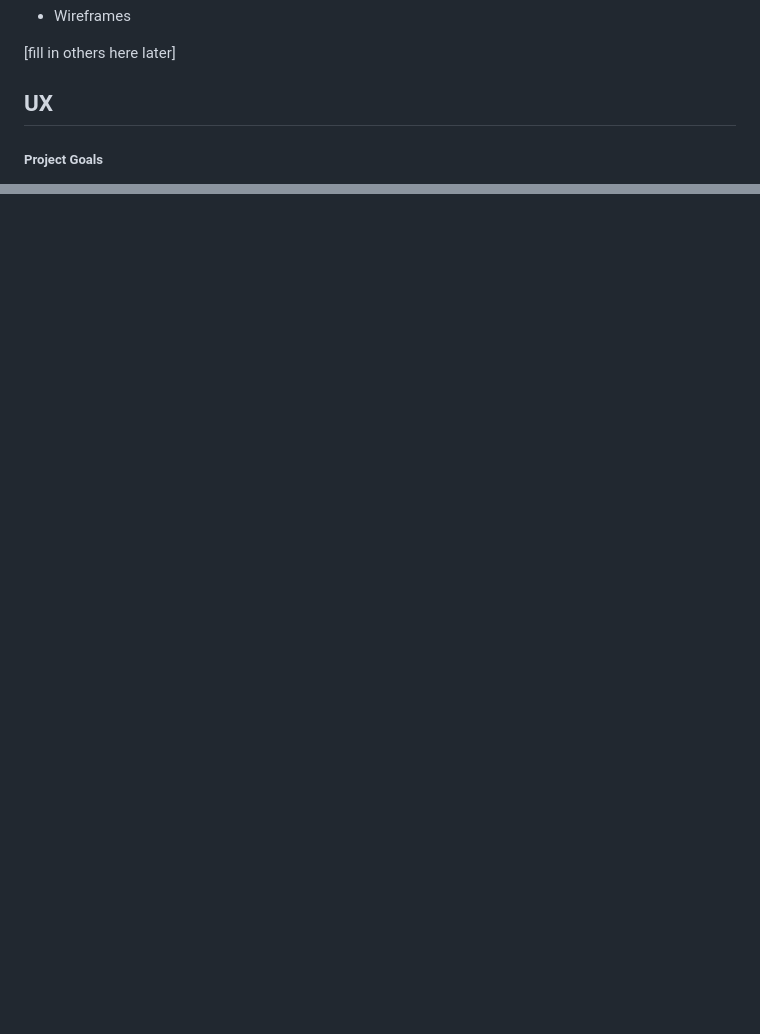
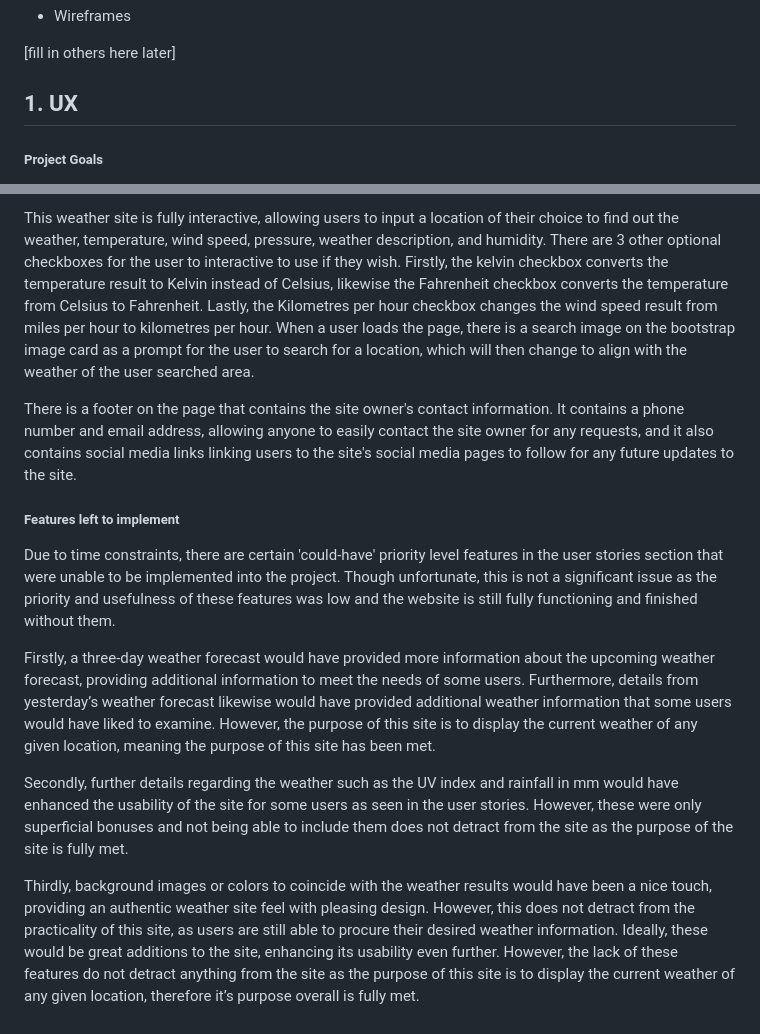
Before and after one commit to Mark1-15/project2-yourweather, a Markdown page: README.md, 2 parts joined by grey strips. Rendered like a GitHub page; blank space fills up the shorter version.

Commit message:
Added section 2. Features to readme.md

```diff
--- a/README.md
+++ b/README.md
@@ -18,7 +18,7 @@ The purpose of this project was to create a website (interactive front end) of a
 
 [fill in others here later]
 
-## UX
+## 1. UX
 
 ##### Project Goals
 
@@ -85,0 +100,14 @@ Wireframes were used in the preperation of this project to help create the layou
+This weather site is fully interactive, allowing users to input a location of their choice to find out the weather, temperature, wind speed, pressure, weather description, and humidity. There are 3 other optional checkboxes for the user to interactive to use if they wish. Firstly, the kelvin checkbox converts the temperature result to Kelvin instead of Celsius, likewise the Fahrenheit checkbox converts the temperature from Celsius to Fahrenheit. Lastly, the Kilometres per hour checkbox changes the wind speed result from miles per hour to kilometres per hour. When a user loads the page, there is a search image on the bootstrap image card as a prompt for the user to search for a location, which will then change to align with the weather of the user searched area.
+
+There is a footer on the page that contains the site owner's contact information. It contains a phone number and email address, allowing anyone to easily contact the site owner for any requests, and it also contains social media links linking users to the site's social media pages to follow for any future updates to the site.
+
+##### Features left to implement
+
+Due to time constraints, there are certain 'could-have' priority level features in the user stories section that were unable to be implemented into the project. Though unfortunate, this is not a significant issue as the priority and usefulness of these features was low and the website is still fully functioning and finished without them.
+
+Firstly, a three-day weather forecast would have provided more information about the upcoming weather forecast, providing additional information to meet the needs of some users. Furthermore, details from yesterday’s weather forecast likewise would have provided additional weather information that some users would have liked to examine. However, the purpose of this site is to display the current weather of any given location, meaning the purpose of this site has been met.
+
+Secondly, further details regarding the weather such as the UV index and rainfall in mm would have enhanced the usability of the site for some users as seen in the user stories. However, these were only superficial bonuses and not being able to include them does not detract from the site as the purpose of the site is fully met.
+
+Thirdly, background images or colors to coincide with the weather results would have been a nice touch, providing an authentic weather site feel with pleasing design. However, this does not detract from the practicality of this site, as users are still able to procure their desired weather information.
+Ideally, these would be great additions to the site, enhancing its usability even further. However, the lack of these features do not detract anything from the site as the purpose of this site is to display the current weather of any given location, therefore it’s purpose overall is fully met.
```
Also changed, not shown: other parts of README.md (+14 -0 lines).
